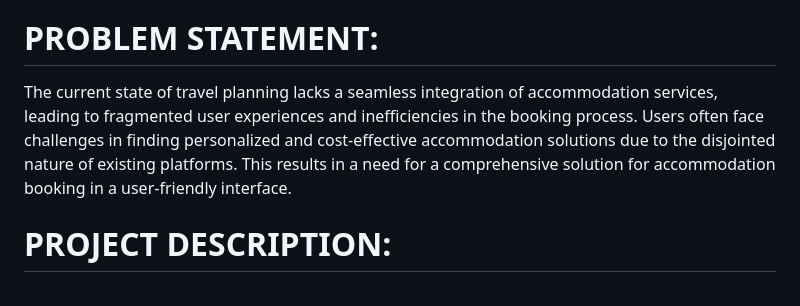
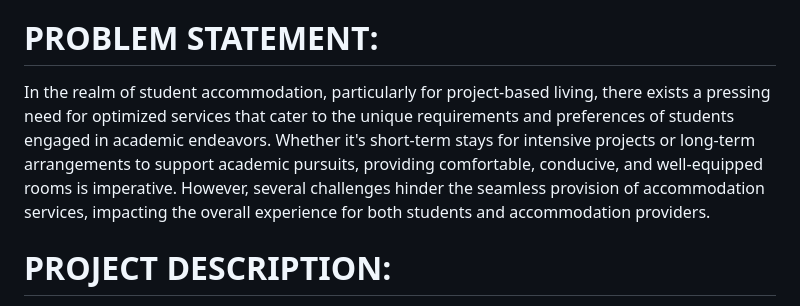
Before and after one commit to NAGA1729/youflyweaccommodate, a Markdown page: README.md, the part around the change. GitHub-like rendering.

```diff
--- a/README.md
+++ b/README.md
@@ -46,7 +46,7 @@ Azure AI Service
 Search Service
 
 # PROBLEM STATEMENT:
-The current state of travel planning lacks a seamless integration of  accommodation services, leading to fragmented user experiences and inefficiencies in the booking process. Users often face challenges in finding personalized and cost-effective accommodation solutions due to the disjointed nature of existing platforms. This results in a need for a comprehensive solution for accommodation booking in a user-friendly interface.
+In the realm of student accommodation, particularly for project-based living, there exists a pressing need for optimized services that cater to the unique requirements and preferences of students engaged in academic endeavors. Whether it's short-term stays for intensive projects or long-term arrangements to support academic pursuits, providing comfortable, conducive, and well-equipped rooms is imperative. However, several challenges hinder the seamless provision of accommodation services, impacting the overall experience for both students and accommodation providers.
 
 
 
```
